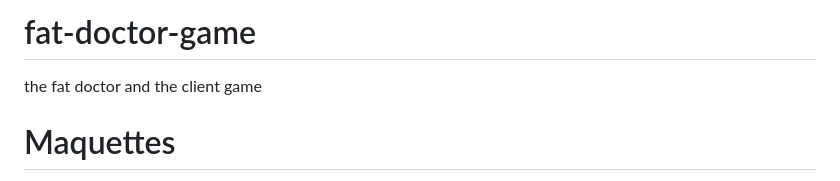
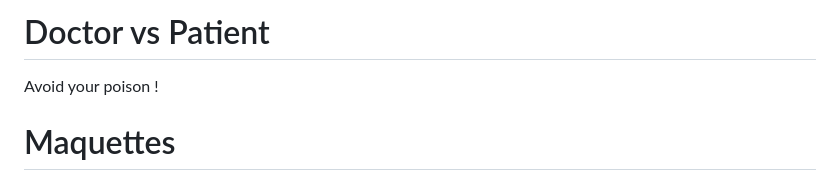
Before and after one commit to yahyamaw311/fat-doctor-game, a Markdown page: README.md, the part around the change printed below. Drawn GitHub-style.

```diff
--- a/README.md
+++ b/README.md
@@ -1,5 +1,5 @@
-# fat-doctor-game
-the fat doctor and the client game
+# Doctor vs Patient
+Avoid your poison !
 
 # Maquettes
 Au début, on a voulu créer une simple représentation du jeu pour avoir une idée globale du design, on est donc parti sur Paint pour créer un petit dessin du jeu. Voici le résultat: <br> <br>
```
Also changed, not shown: other parts of README.md (+7 -7 lines).
